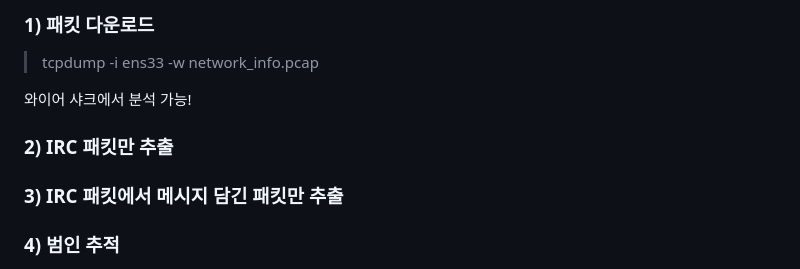
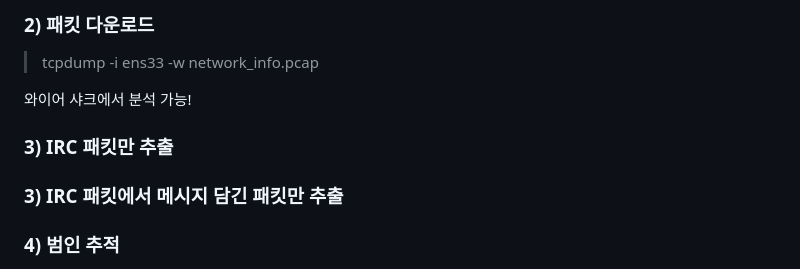
Before and after one commit to BoB-Dev-Top30/CTF_Platform, a Markdown page: README.md, the part around the change printed below. Drawn GitHub-style.

```diff
--- a/README.md
+++ b/README.md
@@ -87,11 +89,11 @@ def simulate():
 
-### 1) 패킷 다운로드
+### 2) 패킷 다운로드
 
 > tcpdump -i ens33 -w network_info.pcap
 
 와이어 샤크에서 분석 가능!
 
-### 2) IRC 패킷만 추출
+### 3) IRC 패킷만 추출
 
 
 ### 3) IRC 패킷에서 메시지 담긴 패킷만 추출
```
Also changed, not shown: other parts of README.md (+5 -3 lines).
